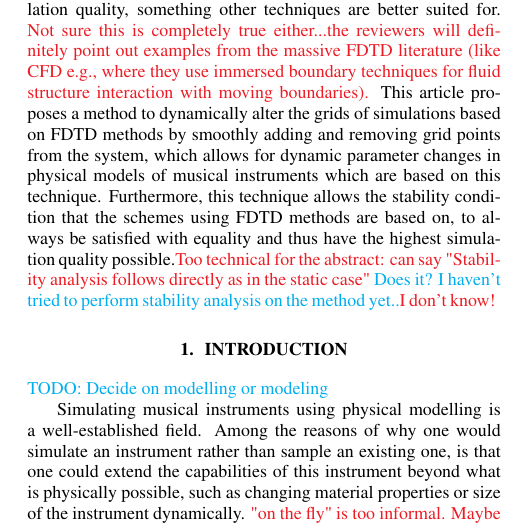
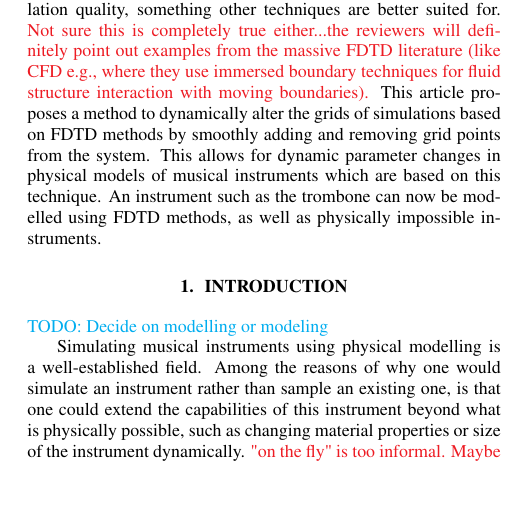
Before and after one commit to SilvinWillemsen/DAFx21-Dynamic-Grid, a LaTeX paper (DAFx20_Templates_LaTeX/DAFx21_Dynamic_Grid.tex, which reads DAFx20_Templates_LaTeX/sections/abstract.tex): part of one column of page 1 of 9, cut so that both start at the same text, the shorter picture padded with empty space. Compiled offline with pdfLaTeX.

Commit message:
Updates from Overleaf

```diff
--- a/DAFx20_Templates_LaTeX/sections/abstract.tex
+++ b/DAFx20_Templates_LaTeX/sections/abstract.tex
@@ -1 +1 @@
-Many techniques of modelling musical instruments exist of which time-stepping methods (e.g., finite-difference time-domain (FDTD) methods) are considered the most flexible and generalisable in terms of the type of systems they can model, both linear and nonlinear. These methods do, however, lack the capability of handling smooth parameter changes while retaining optimal simulation quality, something other techniques are better suited for. \SBcomment[Not sure this is completely true either...the reviewers will definitely point out examples from the massive FDTD literature (like CFD e.g., where they use immersed boundary techniques for fluid structure interaction with moving boundaries). ]This article proposes a method to dynamically alter the grids of simulations based on FDTD methods by smoothly adding and removing grid points from the system, which allows for dynamic parameter changes in physical models of musical instruments which are based on this technique. Furthermore, this technique allows the stability condition that the schemes using FDTD methods are based on, to always be satisfied with equality and thus have the highest simulation quality possible.\SBcomment[Too technical for the abstract: can say "Stability analysis follows directly as in the static case"] \SWcomment[Does it? I haven't tried to perform stability analysis on the method yet..]\SBcomment[I don't know!]
+Many techniques of modelling musical instruments exist of which time-stepping methods (e.g., finite-difference time-domain (FDTD) methods) are considered the most flexible and generalisable in terms of the type of systems they can model, both linear and nonlinear. These methods do, however, lack the capability of handling smooth parameter changes while retaining optimal simulation quality, something other techniques are better suited for. \SBcomment[Not sure this is completely true either...the reviewers will definitely point out examples from the massive FDTD literature (like CFD e.g., where they use immersed boundary techniques for fluid structure interaction with moving boundaries). ]This article proposes a method to dynamically alter the grids of simulations based on FDTD methods by smoothly adding and removing grid points from the system. This allows for dynamic parameter changes in physical models of musical instruments which are based on this technique. An instrument such as the trombone can now be modelled using FDTD methods, as well as physically impossible instruments. %Furthermore, this technique allows the stability condition that the schemes using FDTD methods are based on, to always be satisfied with equality and thus have the highest simulation quality possible.\SBcomment[Too technical for the abstract: can say "Stability analysis follows directly as in the static case"] \SWcomment[Does it? I haven't tried to perform stability analysis on the method yet..]\SBcomment[I don't know!]
```
